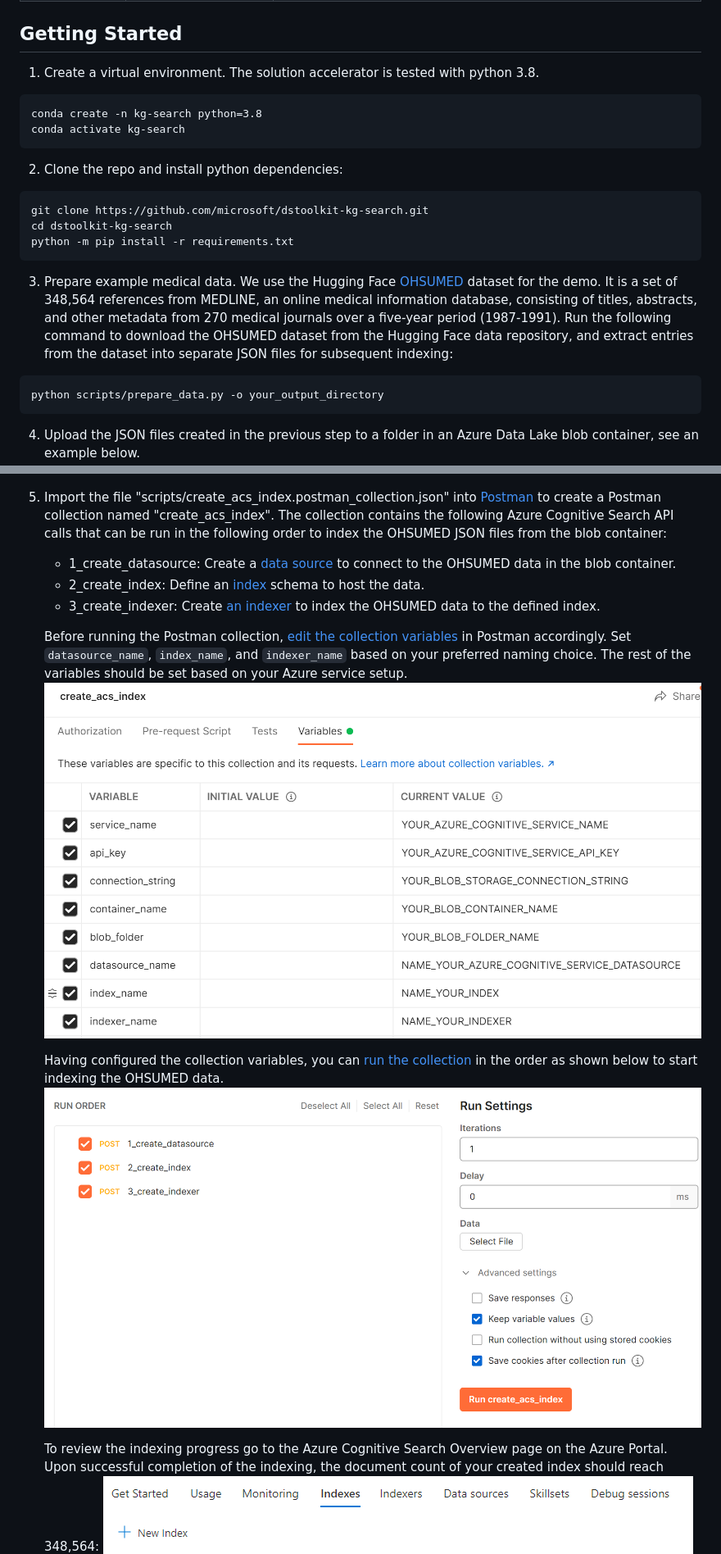
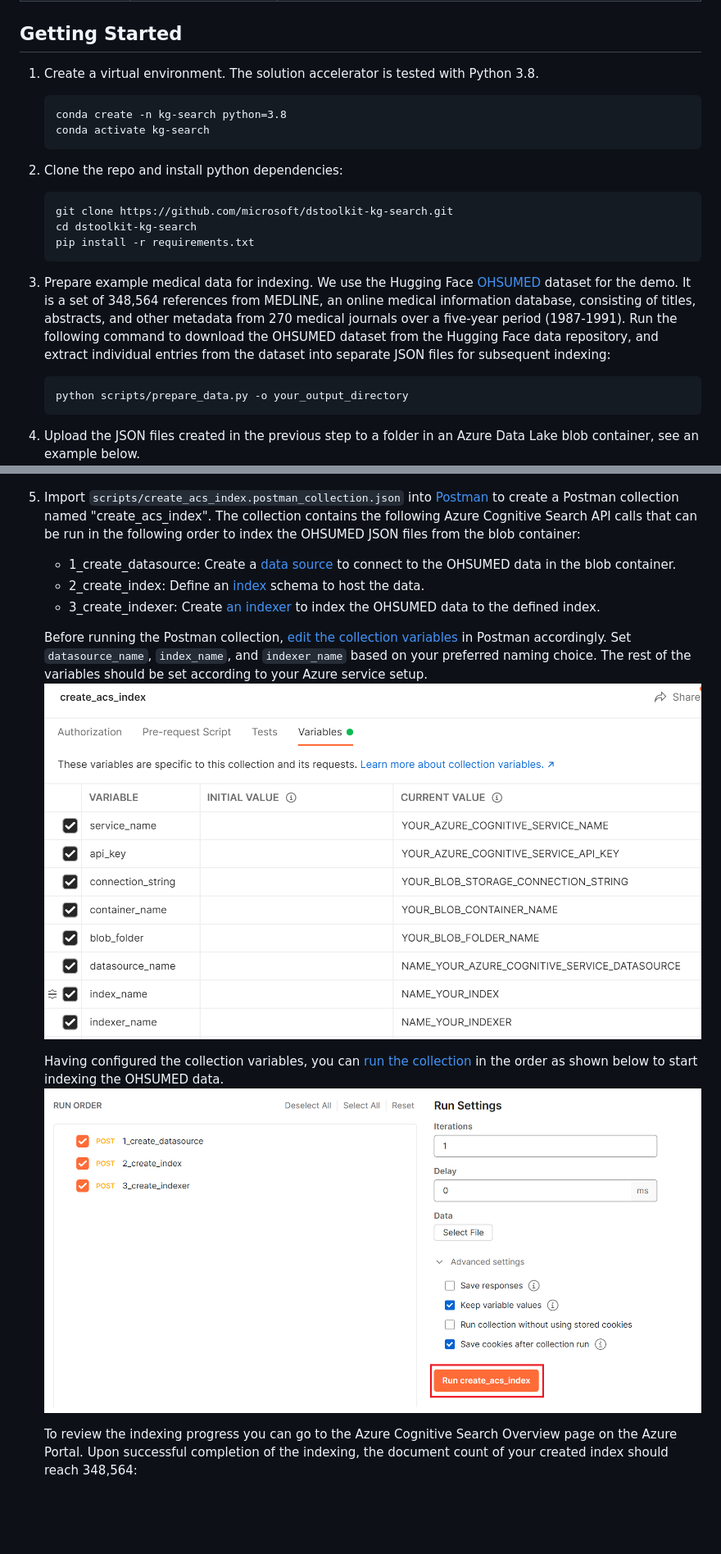
Before and after one commit to microsoft/dstoolkit-kg-search, a Markdown page: README.md, 2 parts joined by grey strips. Shown: that part at 82% size. Drawn GitHub-style; pictures changed too: docs/media/postman_run_collection.png; blank space fills up the shorter version.

````diff
--- a/README.md
+++ b/README.md
@@ -122,37 +123,37 @@ In Visual Code, you can now continue the deploy step by following this [link](ht
 
 ## Getting Started
 
-1. Create a virtual environment. The solution accelerator is tested with python 3.8.
-```
-conda create -n kg-search python=3.8
-conda activate kg-search
-```
+1. Create a virtual environment. The solution accelerator is tested with Python 3.8.
+    ```
+    conda create -n kg-search python=3.8
+    conda activate kg-search
+    ```
 
 2. Clone the repo and install python dependencies:
-```
-git clone https://github.com/microsoft/dstoolkit-kg-search.git
-cd dstoolkit-kg-search
-python -m pip install -r requirements.txt
-```
+    ```
+    git clone https://github.com/microsoft/dstoolkit-kg-search.git
+    cd dstoolkit-kg-search
+    pip install -r requirements.txt
+    ```
 
-3. Prepare example medical data. We use the Hugging Face [OHSUMED](https://huggingface.co/datasets/ohsumed) dataset for the demo. It is a set of 348,564 references from MEDLINE, an online medical information database, consisting of titles, abstracts, and other metadata from 270 medical journals over a five-year period (1987-1991). Run the following command to download the OHSUMED dataset from the Hugging Face data repository, and extract entries from the dataset into separate JSON files for subsequent indexing:
-```
-python scripts/prepare_data.py -o your_output_directory
-```
+3. Prepare example medical data for indexing. We use the Hugging Face [OHSUMED](https://huggingface.co/datasets/ohsumed) dataset for the demo. It is a set of 348,564 references from MEDLINE, an online medical information database, consisting of titles, abstracts, and other metadata from 270 medical journals over a five-year period (1987-1991). Run the following command to download the OHSUMED dataset from the Hugging Face data repository, and extract individual entries from the dataset into separate JSON files for subsequent indexing:
+    ```
+    python scripts/prepare_data.py -o your_output_directory
+    ```
 
 4. Upload the JSON files created in the previous step to a folder in an Azure Data Lake blob container, see an example below.
 ![img](docs/media/blob_folder.png)
 
-5. Import the file "scripts/create_acs_index.postman_collection.json" into [Postman](https://learning.postman.com/docs/getting-started/importing-and-exporting-data/#importing-data-into-postman) to create a Postman collection named "create_acs_index". The collection contains the following Azure Cognitive Search API calls that can be run in the following order to index the OHSUMED JSON files from the blob container:
+5. Import `scripts/create_acs_index.postman_collection.json` into [Postman](https://learning.postman.com/docs/getting-started/importing-and-exporting-data/#importing-data-into-postman) to create a Postman collection named "create_acs_index". The collection contains the following Azure Cognitive Search API calls that can be run in the following order to index the OHSUMED JSON files from the blob container:
     * 1_create_datasource: Create a [data source](https://docs.microsoft.com/en-us/rest/api/searchservice/create-data-source) to connect to the OHSUMED data in the blob container.
     * 2_create_index: Define an [index](https://docs.microsoft.com/en-us/rest/api/searchservice/create-index) schema to host the data.
     * 3_create_indexer: Create [an indexer](https://docs.microsoft.com/en-us/rest/api/searchservice/create-indexer) to index the OHSUMED data to the defined index.
 
-     Before running the Postman collection, [edit the collection variables](https://learning.postman.com/docs/sending-requests/variables/#defining-collection-variables) in Postman accordingly. Set ```datasource_name```, ```index_name```, and ```indexer_name``` based on your preferred naming choice. The rest of the variables should be set based on your Azure service setup. ![img](docs/media/postman_vars.png)
+     Before running the Postman collection, [edit the collection variables](https://learning.postman.com/docs/sending-requests/variables/#defining-collection-variables) in Postman accordingly. Set `datasource_name`, `index_name`, and `indexer_name` based on your preferred naming choice. The rest of the variables should be set according to your Azure service setup. ![img](docs/media/postman_vars.png)
 
      Having configured the collection variables, you can [run the collection](https://learning.postman.com/docs/running-collections/intro-to-collection-runs/#configuring-a-collection-run) in the order as shown below to start indexing the OHSUMED data.![img](docs/media/postman_run_collection.png)
 
-    To review the indexing progress go to the Azure Cognitive Search Overview page on the Azure Portal. Upon successful completion of the indexing, the document count of your created index should reach 348,564:
+    To review the indexing progress you can go to the Azure Cognitive Search Overview page on the Azure Portal. Upon successful completion of the indexing, the document count of your created index should reach 348,564:
      ![img](docs/media/search_index.png)
 
 
````
Also changed, not shown: other parts of README.md (+28 -23 lines), docs/media/create_kg.png (added), docs/media/solution_design.png.
